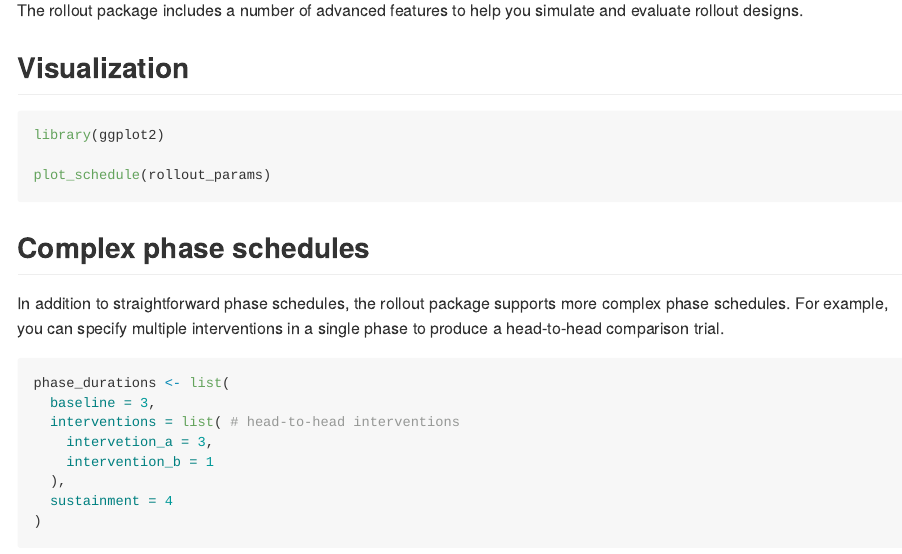
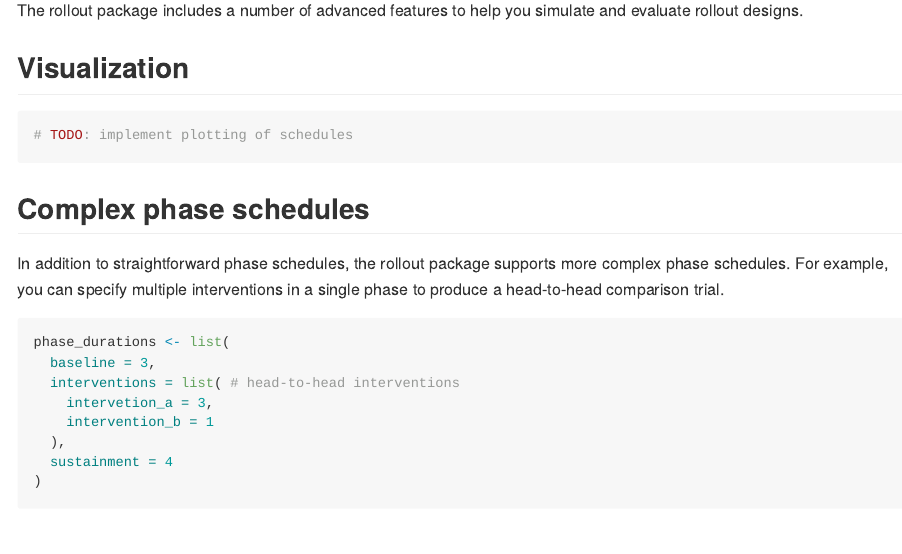
Before and after one commit to iancero/rollout, an R Markdown document (README.Rmd): the page in a window 1100 px wide, from 3240 px down. Rendered offline with R 4.5, knitr and Pandoc, with nearby package versions; badge pictures from the web are left out.

Commit message:
add note to build plotting functions

````diff
--- a/README.Rmd
+++ b/README.Rmd
@@ -126,9 +126,7 @@ The rollout package includes a number of advanced features to help you simulate
 ## Visualization
 
 ```{r, eval=FALSE}
-library(ggplot2)
-
-plot_schedule(rollout_params)
+# TODO: implement plotting of schedules
 ```
 
 
````
